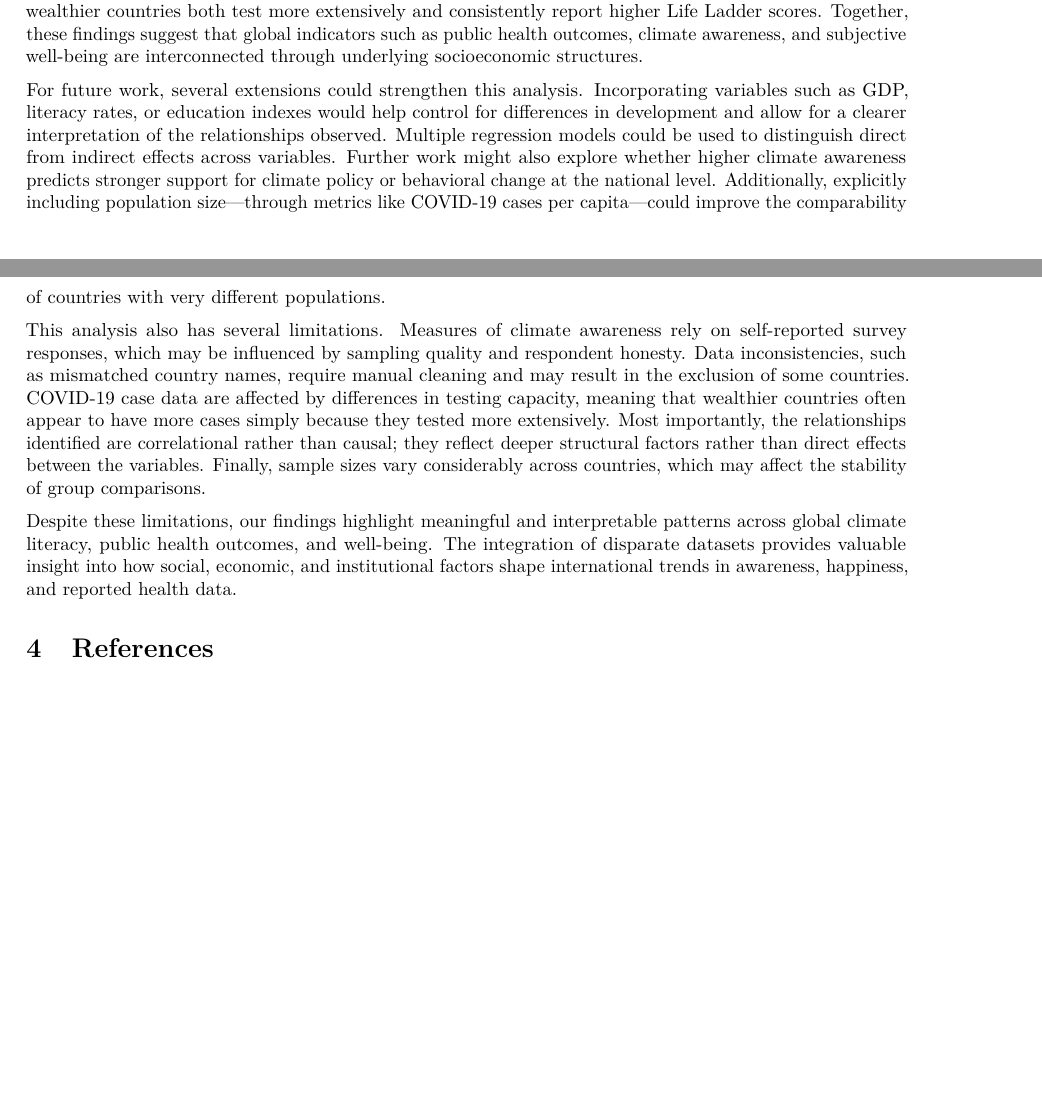
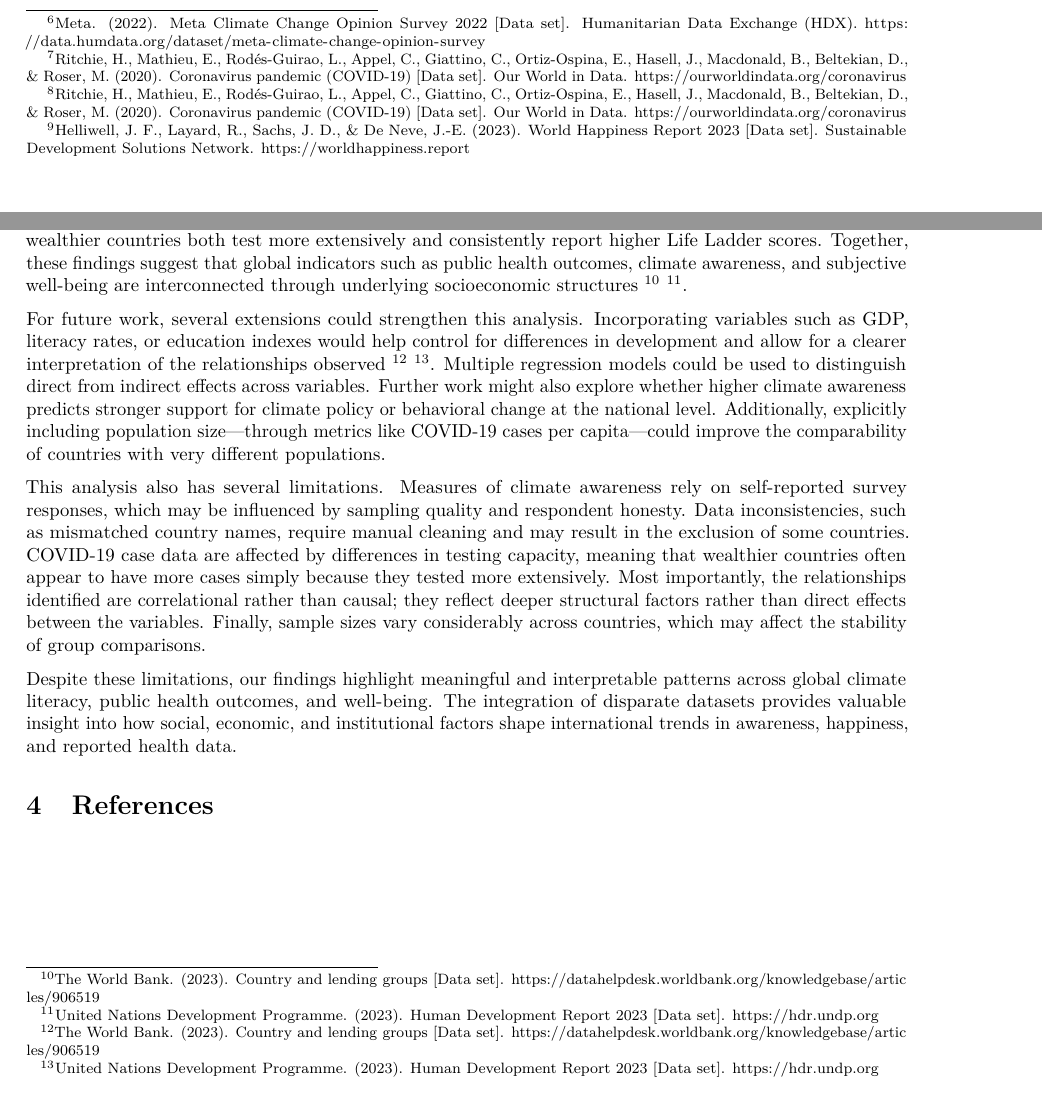
Before and after one commit to sophxth/DATA100_Assignment3, a LaTeX problem sheet (DATA100Assignment3PartII_Final_Report_Template.tex): two parts of pages 5 and 6 of 6, joined at a grey line, cut at the place of the change. Compiled offline with pdfLaTeX.

Commit message:
idk it still doesn't work

```diff
--- a/DATA100Assignment3PartII_Final_Report_Template.tex
+++ b/DATA100Assignment3PartII_Final_Report_Template.tex
@@ -383,13 +385,15 @@ Finally, \ref{fig:insight3} shows \ldots{}
 \end{Shaded}
 
 \pandocbounded{\includegraphics[keepaspectratio]{DATA100Assignment3PartII_Final_Report_Template_files/figure-latex/insight3-1.pdf}}
+Countries in the highest COVID-case quartile also report the highest average happiness, which reflects patterns seen in COVID-19 reporting and Life Ladder data \footnote{Ritchie, H., Mathieu, E., Rodés-Guirao, L., Appel, C., Giattino, C., Ortiz-Ospina, E., Hasell, J., Macdonald, B., Beltekian, D., \& Roser, M. (2020). Coronavirus pandemic (COVID-19) {[}Data set{]}. Our World in Data. \url{https://ourworldindata.org/coronavirus}} \footnote{Helliwell, J. F., Layard, R., Sachs, J. D., \& De Neve, J.-E. (2023). World Happiness Report 2023 {[}Data set{]}. Sustainable Development Solutions Network. \url{https://worldhappiness.report}}.
+
 Surprisingly, countries in the highest COVID-case quartile also report the highest average happiness. This counterintuitive pattern can be explained by the fact that regions such as Western Europe, North America, Australia, and parts of East Asia both experienced high reported case counts and consistently rank among the highest on the Life Ladder. In contrast, many countries with limited testing capacity reported fewer cases but also tend to have lower happiness scores. As a result, the association between higher case counts and higher happiness is indirect and largely reflects differences in economic development and infrastructure rather than any meaningful effect of COVID-19 itself.
 
 \section{Conclusion and Future Work}\label{conclusion-and-future-work}
 
-Overall, we found three consistent patterns across the disparate datasets. First, countries with more reported COVID-19 cases tend to show higher levels of climate awareness. This likely reflects stronger education systems, more robust scientific communication, and better reporting capacity in more developed regions. Second, higher climate awareness is associated with higher national happiness, suggesting that climate literacy may be part of a broader set of educational, social, and institutional advantages that contribute to well-being. Third, countries with the highest numbers of COVID-19 cases also rank among the happiest. Rather than indicating any causal relationship, this pattern appears to be driven by differences in economic development: wealthier countries both test more extensively and consistently report higher Life Ladder scores. Together, these findings suggest that global indicators such as public health outcomes, climate awareness, and subjective well-being are interconnected through underlying socioeconomic structures.
+Overall, we found three consistent patterns across the disparate datasets. First, countries with more reported COVID-19 cases tend to show higher levels of climate awareness. This likely reflects stronger education systems, more robust scientific communication, and better reporting capacity in more developed regions. Second, higher climate awareness is associated with higher national happiness, suggesting that climate literacy may be part of a broader set of educational, social, and institutional advantages that contribute to well-being. Third, countries with the highest numbers of COVID-19 cases also rank among the happiest. Rather than indicating any causal relationship, this pattern appears to be driven by differences in economic development: wealthier countries both test more extensively and consistently report higher Life Ladder scores. Together, these findings suggest that global indicators such as public health outcomes, climate awareness, and subjective well-being are interconnected through underlying socioeconomic structures \footnote{The World Bank. (2023). Country and lending groups {[}Data set{]}. \url{https://datahelpdesk.worldbank.org/knowledgebase/articles/906519}} \footnote{United Nations Development Programme. (2023). Human Development Report 2023 {[}Data set{]}. \url{https://hdr.undp.org}}.
 
-For future work, several extensions could strengthen this analysis. Incorporating variables such as GDP, literacy rates, or education indexes would help control for differences in development and allow for a clearer interpretation of the relationships observed. Multiple regression models could be used to distinguish direct from indirect effects across variables. Further work might also explore whether higher climate awareness predicts stronger support for climate policy or behavioral change at the national level. Additionally, explicitly including population size---through metrics like COVID-19 cases per capita---could improve the comparability of countries with very different populations.
+For future work, several extensions could strengthen this analysis. Incorporating variables such as GDP, literacy rates, or education indexes would help control for differences in development and allow for a clearer interpretation of the relationships observed \footnote{The World Bank. (2023). Country and lending groups {[}Data set{]}. \url{https://datahelpdesk.worldbank.org/knowledgebase/articles/906519}} \footnote{United Nations Development Programme. (2023). Human Development Report 2023 {[}Data set{]}. \url{https://hdr.undp.org}}. Multiple regression models could be used to distinguish direct from indirect effects across variables. Further work might also explore whether higher climate awareness predicts stronger support for climate policy or behavioral change at the national level. Additionally, explicitly including population size---through metrics like COVID-19 cases per capita---could improve the comparability of countries with very different populations.
 
 This analysis also has several limitations. Measures of climate awareness rely on self-reported survey responses, which may be influenced by sampling quality and respondent honesty. Data inconsistencies, such as mismatched country names, require manual cleaning and may result in the exclusion of some countries. COVID-19 case data are affected by differences in testing capacity, meaning that wealthier countries often appear to have more cases simply because they tested more extensively. Most importantly, the relationships identified are correlational rather than causal; they reflect deeper structural factors rather than direct effects between the variables. Finally, sample sizes vary considerably across countries, which may affect the stability of group comparisons.
 
```
Also changed, not shown: DATA100Assignment3PartII_Final_Report_Template.tex (10 more changed lines), 1 other file.
